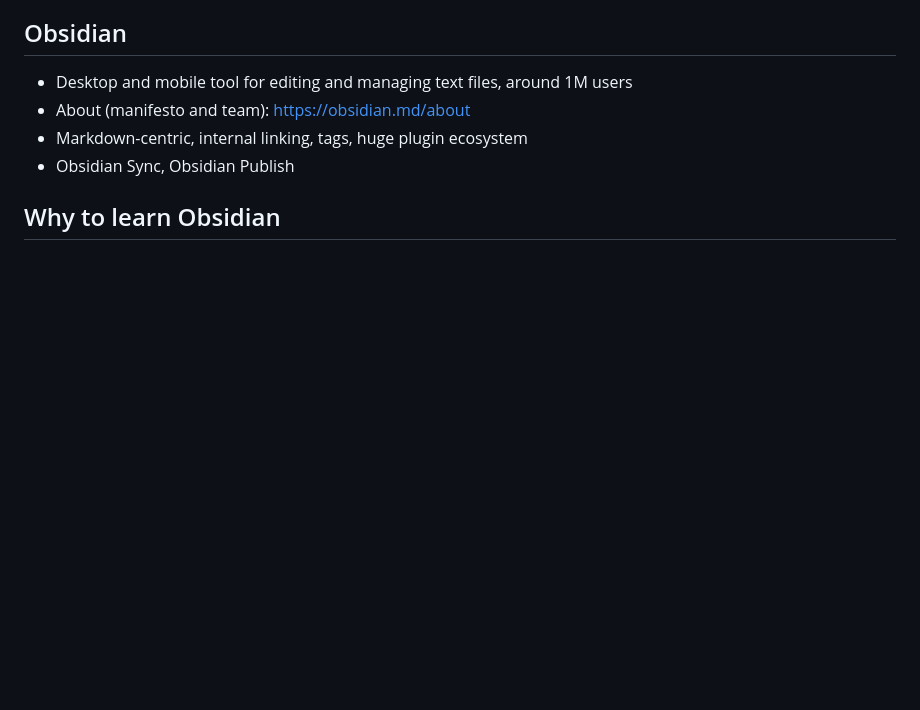
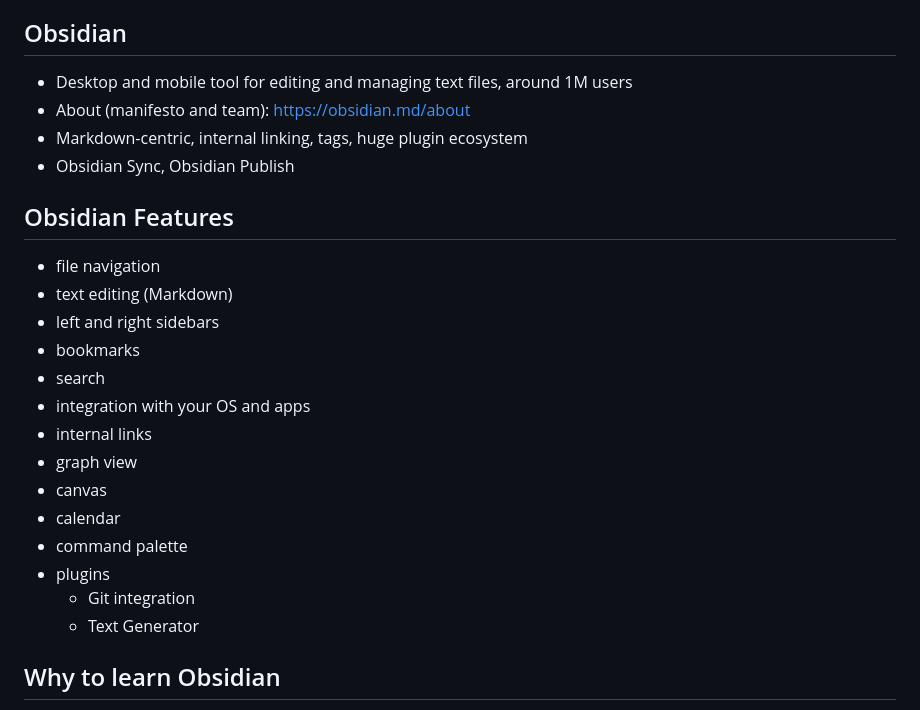
Before and after one commit to peterkaminski/peterkaminski-wiki, a Markdown page: GPT Jams.md, the part around the change. GitHub-like rendering; blank space fills up the shorter version.

Commit message:
add Obsidian Features

```diff
--- a/GPT Jams.md
+++ b/GPT Jams.md
@@ -16,6 +16,23 @@ Pete is presenting on Obsidian, March 23, 2024 as part of a Tech Showcase with o
 - About (manifesto and team): <https://obsidian.md/about>
 - Markdown-centric, internal linking, tags, huge plugin ecosystem
 - Obsidian Sync, Obsidian Publish
+
+## Obsidian Features
+
+- file navigation
+- text editing (Markdown)
+- left and right sidebars
+- bookmarks
+- search
+- integration with your OS and apps
+- internal links
+- graph view
+- canvas
+- calendar
+- command palette
+- plugins
+	- Git integration
+	- Text Generator
 
 ## Why to learn Obsidian
 
```
